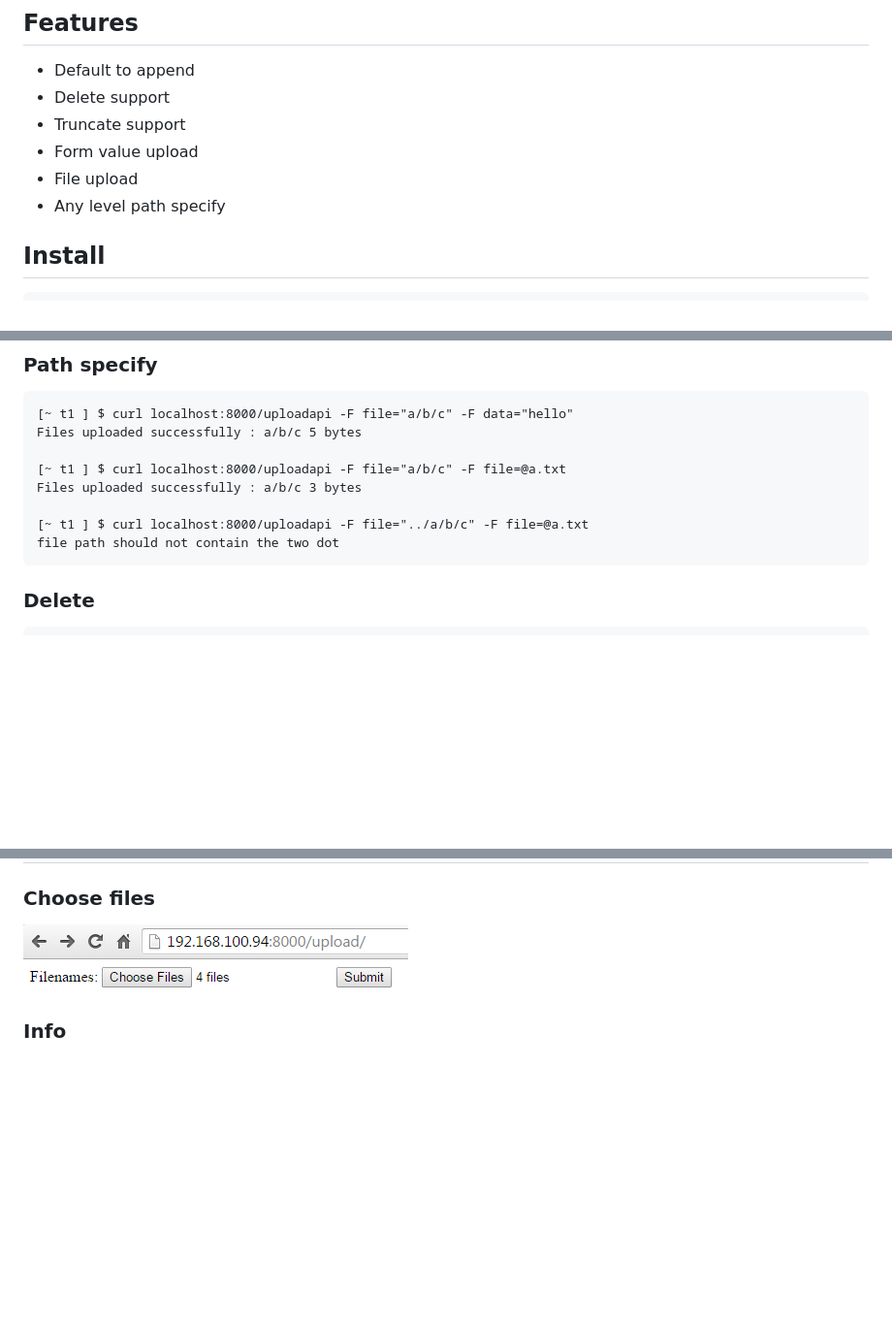
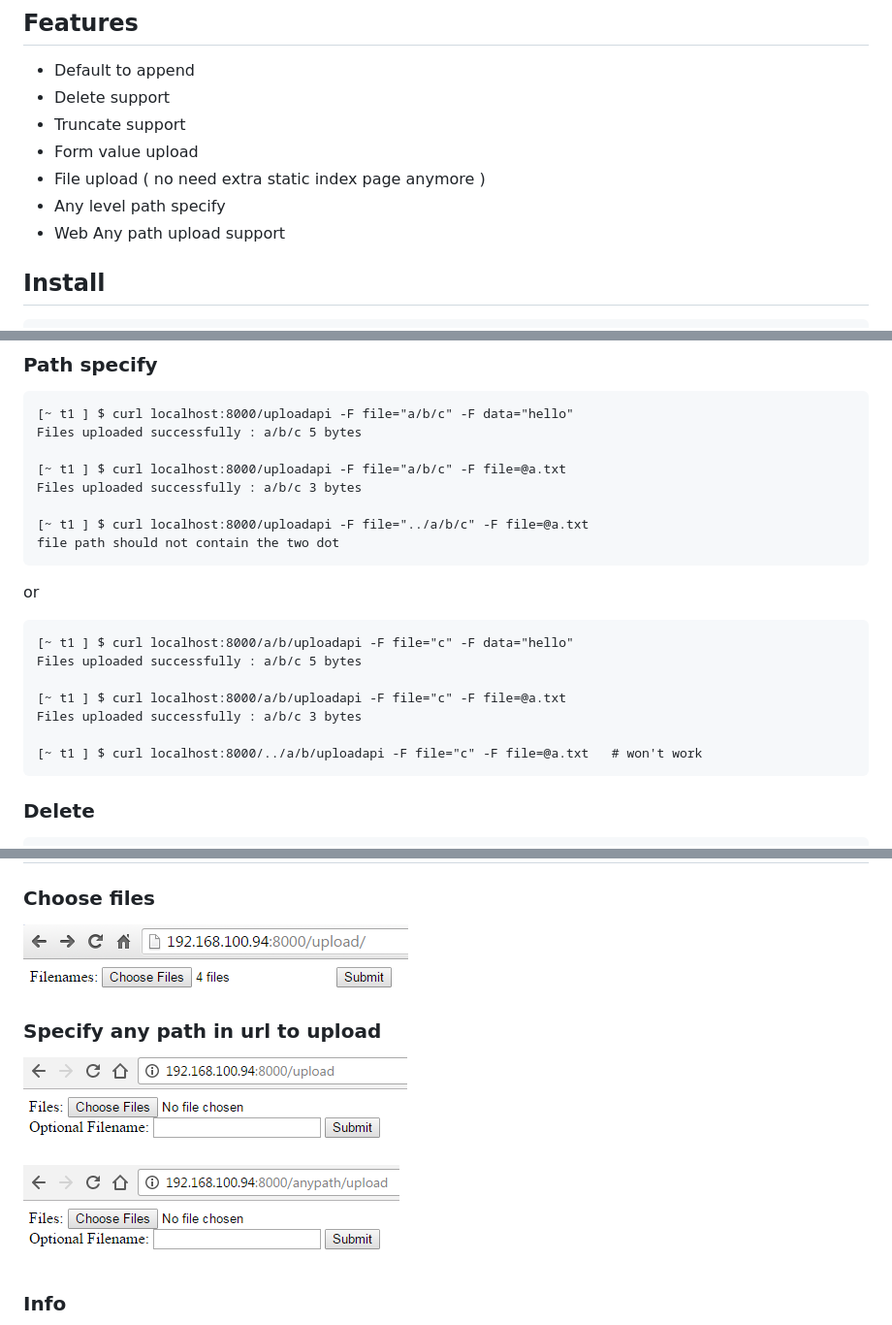
Before and after one commit to chinglinwen/fileserver2, a Markdown page: README.md, 3 parts joined by grey strips. Shown: that part at 97% size. Drawn GitHub-style; pictures changed too: doc/webupload1.png (added), doc/webupload2.png (added); blank space fills up the shorter version.

````diff
--- a/README.md
+++ b/README.md
@@ -8,8 +8,9 @@ A http download and upload server
 * Delete support
 * Truncate support
 * Form value upload
-* File upload
+* File upload ( no need extra static index page anymore )
 * Any level path specify
+* Web Any path upload support
 
 ## Install
 
@@ -53,6 +54,18 @@ Files uploaded successfully : a/b/c 3 bytes
 
 [~ t1 ] $ curl localhost:8000/uploadapi -F file="../a/b/c" -F file=@a.txt
 file path should not contain the two dot
+```
+
+or
+
+```
+[~ t1 ] $ curl localhost:8000/a/b/uploadapi -F file="c" -F data="hello"
+Files uploaded successfully : a/b/c 5 bytes
+
+[~ t1 ] $ curl localhost:8000/a/b/uploadapi -F file="c" -F file=@a.txt
+Files uploaded successfully : a/b/c 3 bytes
+
+[~ t1 ] $ curl localhost:8000/../a/b/uploadapi -F file="c" -F file=@a.txt   # won't work
 ```
 
 ### Delete
@@ -109,6 +122,12 @@ Notes: **path** specify where the file will be stored
 
 ![choose_files](doc/fileserver2-web1.png)
 
+### Specify any path in url to upload
+
+![webupload1](doc/webupload1.png)
+
+![webupload2](doc/webupload2.png)
+
 ### Info
 
 ![choose_files](doc/fileserver2-web2.png)
````
